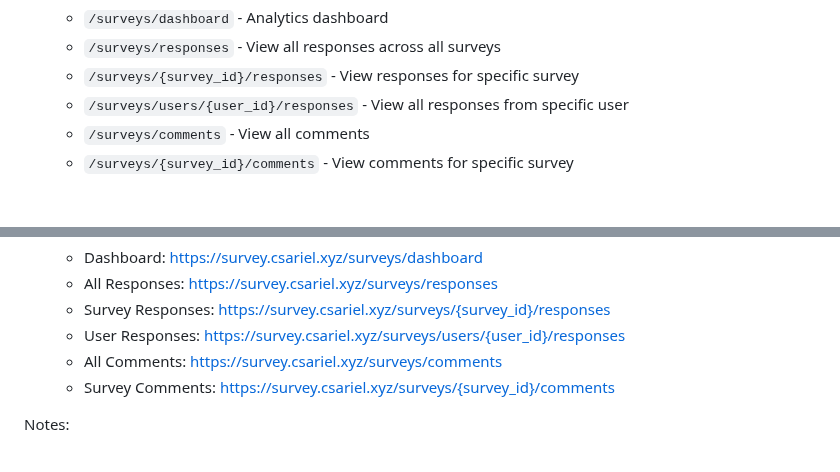
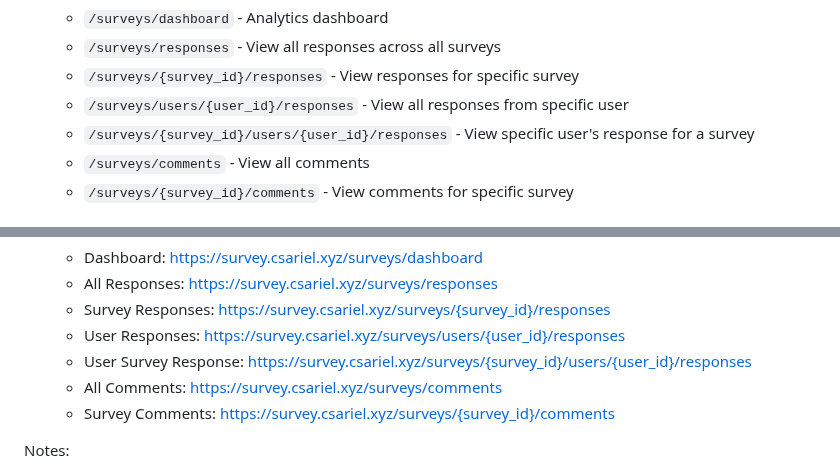
Before and after one commit to ariel-research/budget-survey, a Markdown page: README.md, 2 parts joined by grey strips. Drawn GitHub-style.

Commit message:
docs: update README with new survey response endpoint and live URLs

```diff
--- a/README.md
+++ b/README.md
@@ -351,6 +351,7 @@ Note: Make sure your .env file is properly configured with the correct database
    - `/surveys/responses` - View all responses across all surveys
    - `/surveys/{survey_id}/responses` - View responses for specific survey
    - `/surveys/users/{user_id}/responses` - View all responses from specific user
+   - `/surveys/{survey_id}/users/{user_id}/responses` - View specific user's response for a survey
    - `/surveys/comments` - View all comments
    - `/surveys/{survey_id}/comments` - View comments for specific survey
 
@@ -379,6 +380,7 @@ Notes:
    - All Responses: https://survey.csariel.xyz/surveys/responses
    - Survey Responses: https://survey.csariel.xyz/surveys/{survey_id}/responses
    - User Responses: https://survey.csariel.xyz/surveys/users/{user_id}/responses
+   - User Survey Response: https://survey.csariel.xyz/surveys/{survey_id}/users/{user_id}/responses
    - All Comments: https://survey.csariel.xyz/surveys/comments
    - Survey Comments: https://survey.csariel.xyz/surveys/{survey_id}/comments
 
```
